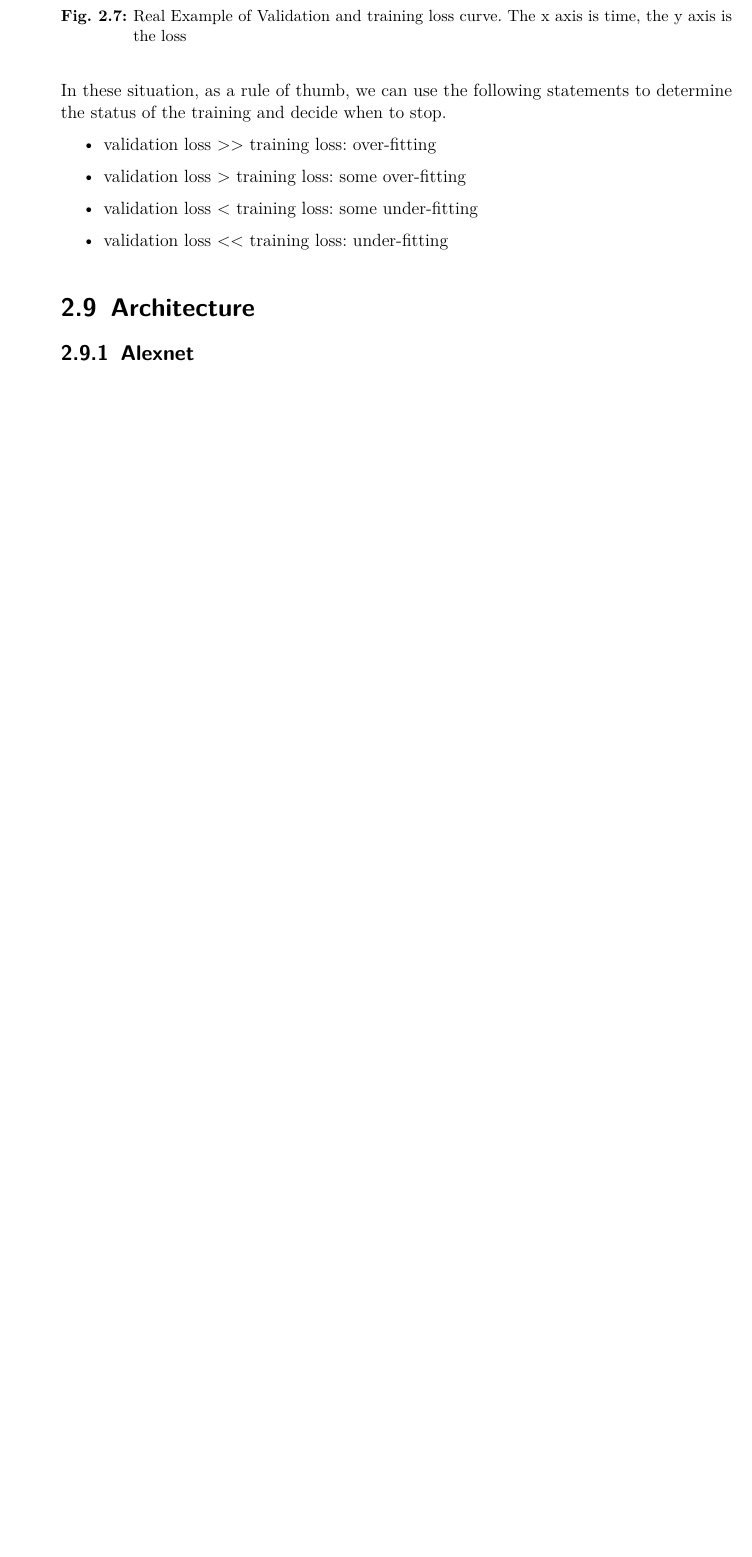
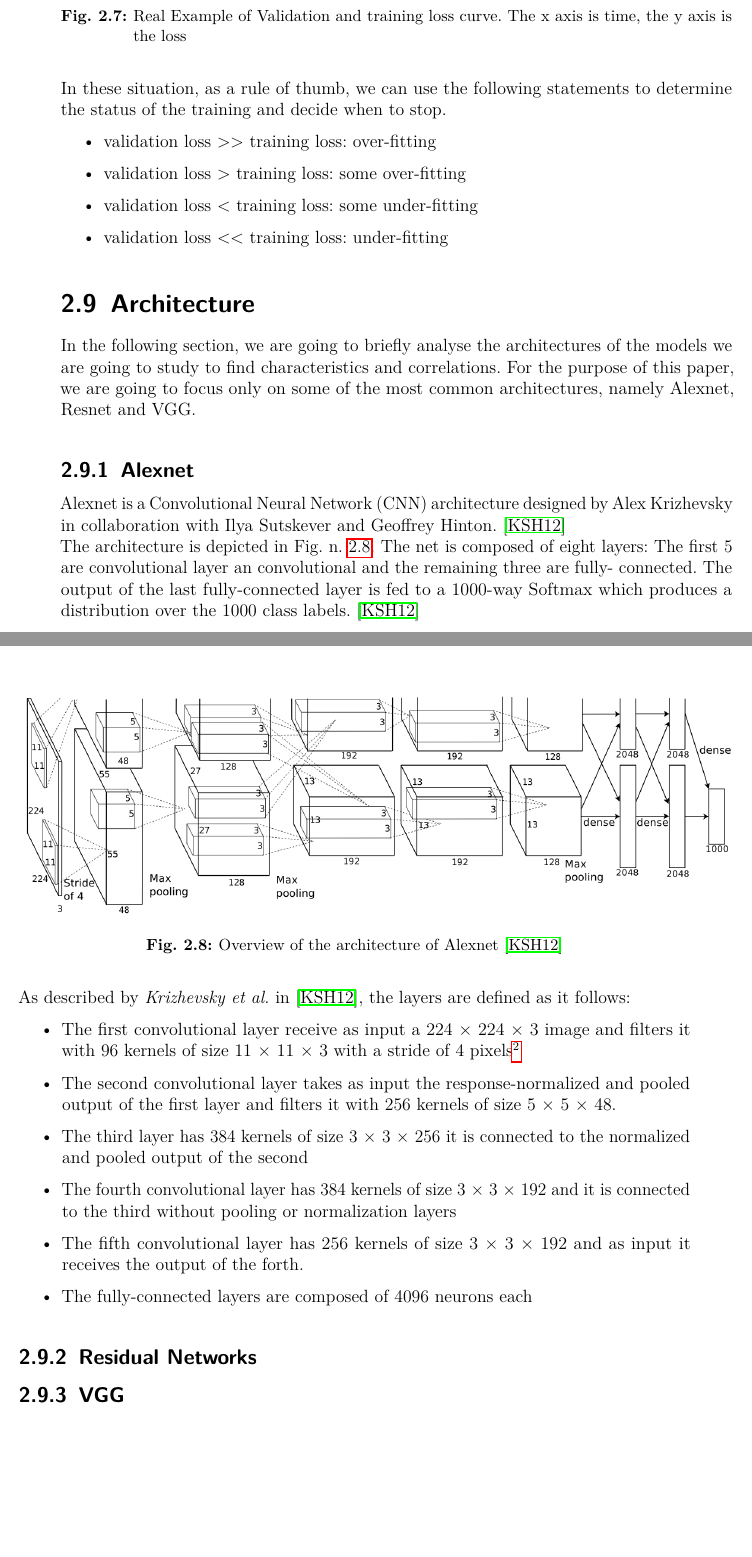
Before and after one commit to brodoluca/FinalThesisHSHL, a LaTeX thesis (main.tex, which reads src/04_Characteristics_of_the_model.tex): part of page 25 of 69 before the commit and two parts of pages 25 and 26 of 69 after it, the two joined at a grey line, cut so that both start at the same text, the shorter picture padded with empty space. Compiled offline with pdfLaTeX.

Commit message:
added architecture of alexnet and changed accuracy slightly

```diff
--- a/main.tex
+++ b/main.tex
@@ -11,7 +11,7 @@
 
 
 \newcommand*{\firstexaminer}{Prof. Dr. Stefan Henkler} % Ort
-\newcommand*{\secondexaminer}{Dipl-Eng Kristian Rother} % Ort
+\newcommand*{\secondexaminer}{Dipl-Ing Kristian Rother} % Ort
 \newcommand*{\mydate}{\today} % Datum
 
 
--- a/src/04_Characteristics_of_the_model.tex
+++ b/src/04_Characteristics_of_the_model.tex
@@ -263,4 +263,28 @@ In these situation, as a rule of thumb, we can use the following statements to d
 
 
 \section{Architecture}
+In the following section, we are going to briefly analyse the architectures of the models we are going to study to find characteristics and correlations. For the purpose of this paper, we are going to focus only on some of the most common architectures, namely Alexnet, Resnet and VGG.
 \subsection{Alexnet}
+Alexnet is a Convolutional Neural Network (CNN) architecture designed by  Alex Krizhevsky in collaboration with Ilya Sutskever and Geoffrey Hinton. \cite{NIPS2012_c399862d}\\
+The architecture is depicted in Fig. n. \ref{fig:alexnet_architecture}. The net is composed of eight layers:
+The first 5 are convolutional layer an convolutional and the remaining three are fully- connected. The output of the last fully-connected layer is fed to a 1000-way Softmax which produces a distribution over the 1000 class labels. \cite{NIPS2012_c399862d}\\
+\begin{figure}[htb]
+    \centering
+    \includegraphics[scale = 0.4]{img/alexnet_architecture.png}
+    \caption[Overview of the architecture of Alexnet]{Overview of the architecture of Alexnet \cite{NIPS2012_c399862d}}
+    \label{fig:alexnet_architecture}
+\end{figure}
+
+
+As described by \textit{Krizhevsky et al.} in \cite{NIPS2012_c399862d}, the layers are defined as it follows:
+
+\begin{itemize}
+\item The first convolutional layer receive as input a 224 × 224 × 3  image and filters it with 96 kernels of size 11 × 11 × 3 with a stride of 4 pixels\footnote{The stride is the distance between the receptive field centers of neighboring neurons in a kernel map}
+\item The second convolutional layer takes as input the response-normalized and pooled output of the first layer and filters it with 256 kernels of size 5 × 5 × 48.
+\item The third layer has 384 kernels of size 3 × 3 × 256 it is connected to the normalized and pooled output of the second
+\item The fourth convolutional layer has 384 kernels of size 3 × 3 × 192 and it is connected to the third without pooling or normalization layers
+\item The fifth convolutional layer has 256 kernels of size 3 × 3 × 192 and as input it receives the output of the forth.
+\item The fully-connected layers are composed of 4096 neurons each
+\end{itemize}
+\subsection{Residual Networks}
+\subsection{VGG}
```
Also changed, not shown: src/03_Introduction.tex (+1 -2 lines), src/05_Benchmarking.tex (+4 -2 lines), img/alexnet_architecture.png (added), main.tex (2 more changed lines), 13 other files.
